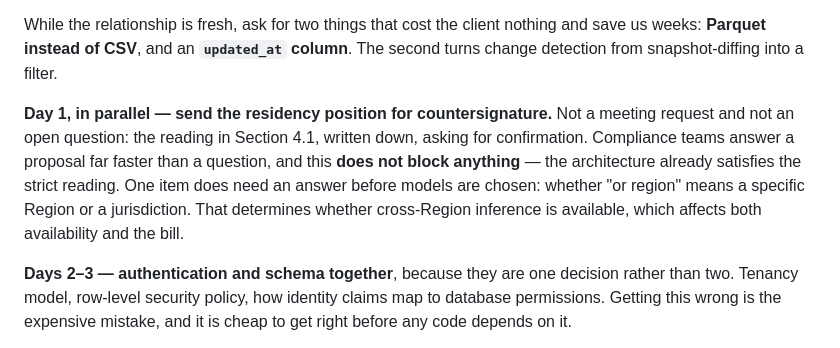
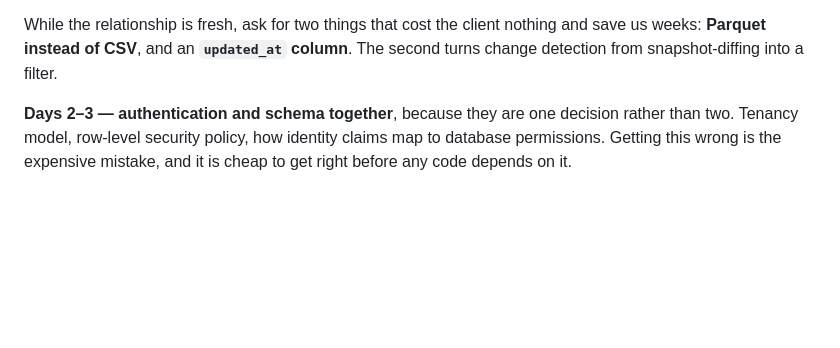
Before and after one commit to hualcosa/lucio-interview, a Markdown page: RESPONSE.md, the part around one of its changes. Drawn GitHub-style; blank space fills up the shorter version.

```diff
--- a/RESPONSE.md
+++ b/RESPONSE.md
@@ -707,14 +707,6 @@ than in week three.
 While the relationship is fresh, ask for two things that cost the client nothing and save us
 weeks: **Parquet instead of CSV**, and an **`updated_at` column**. The second turns change
 detection from snapshot-diffing into a filter.
-
-**Day 1, in parallel — send the residency position for countersignature.** Not a meeting
-request and not an open question: the reading in Section 4.1, written down, asking for
-confirmation. Compliance teams answer a proposal far faster than a question, and this **does
-not block anything** — the architecture already satisfies the strict reading. One item does
-need an answer before models are chosen: whether "or region" means a specific Region or a
-jurisdiction. That determines whether cross-Region inference is available, which affects both
-availability and the bill.
 
 **Days 2–3 — authentication and schema together**, because they are one decision rather than
 two. Tenancy model, row-level security policy, how identity claims map to database
```
Also changed, not shown: other parts of RESPONSE.md (+50 -50 lines).
